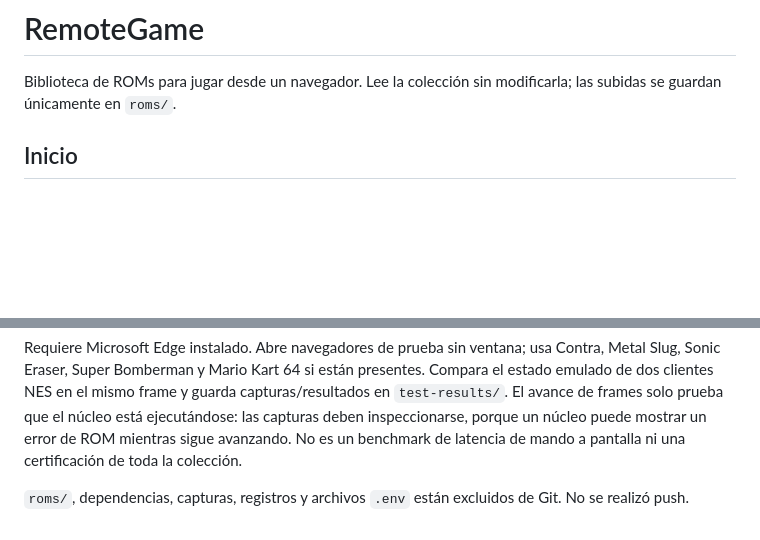
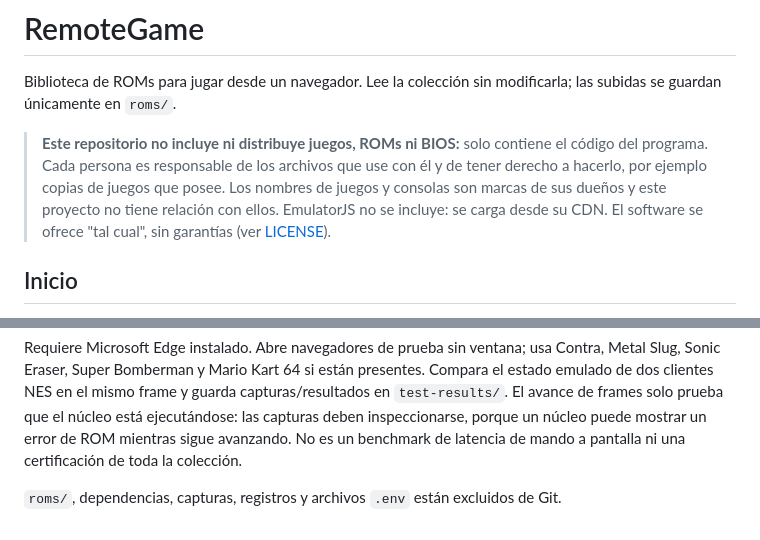
Before and after one commit to fakumax/RemoteGame, a Markdown page: README.md, 2 parts joined by grey strips. GitHub-like rendering; blank space fills up the shorter version.

Commit message:
docs: aviso de que no se incluyen juegos

```diff
--- a/README.md
+++ b/README.md
@@ -1,6 +1,8 @@
 # RemoteGame
 
 Biblioteca de ROMs para jugar desde un navegador. Lee la colección sin modificarla; las subidas se guardan únicamente en `roms/`.
+
+> **Este repositorio no incluye ni distribuye juegos, ROMs ni BIOS:** solo contiene el código del programa. Cada persona es responsable de los archivos que use con él y de tener derecho a hacerlo, por ejemplo copias de juegos que posee. Los nombres de juegos y consolas son marcas de sus dueños y este proyecto no tiene relación con ellos. EmulatorJS no se incluye: se carga desde su CDN. El software se ofrece "tal cual", sin garantías (ver [LICENSE](LICENSE)).
 
 ## Inicio
 
@@ -73,4 +75,4 @@ pnpm test:browser
 
 Requiere Microsoft Edge instalado. Abre navegadores de prueba sin ventana; usa Contra, Metal Slug, Sonic Eraser, Super Bomberman y Mario Kart 64 si están presentes. Compara el estado emulado de dos clientes NES en el mismo frame y guarda capturas/resultados en `test-results/`. El avance de frames solo prueba que el núcleo está ejecutándose: las capturas deben inspeccionarse, porque un núcleo puede mostrar un error de ROM mientras sigue avanzando. No es un benchmark de latencia de mando a pantalla ni una certificación de toda la colección.
 
-`roms/`, dependencias, capturas, registros y archivos `.env` están excluidos de Git. No se realizó push.
+`roms/`, dependencias, capturas, registros y archivos `.env` están excluidos de Git.
```
